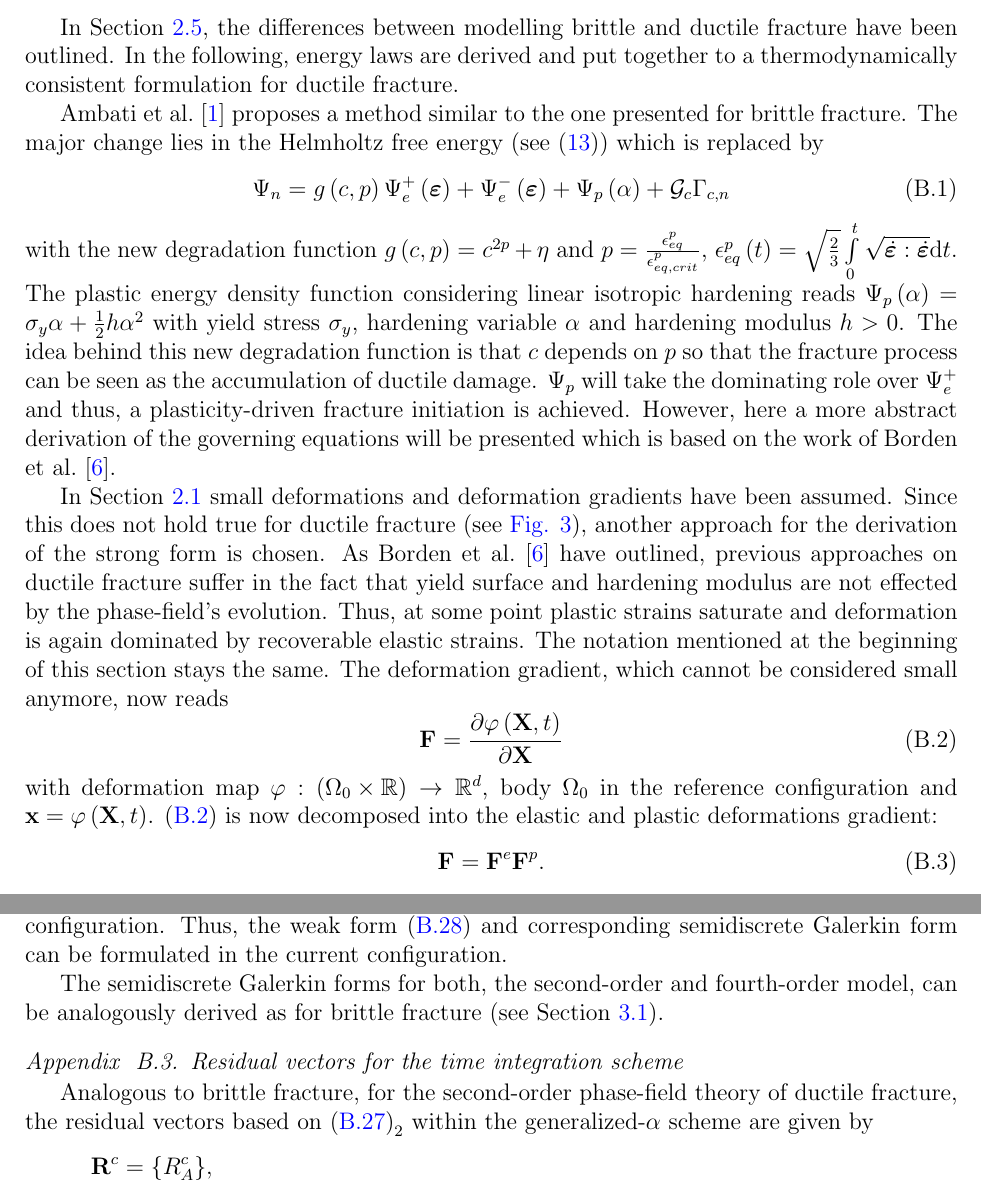
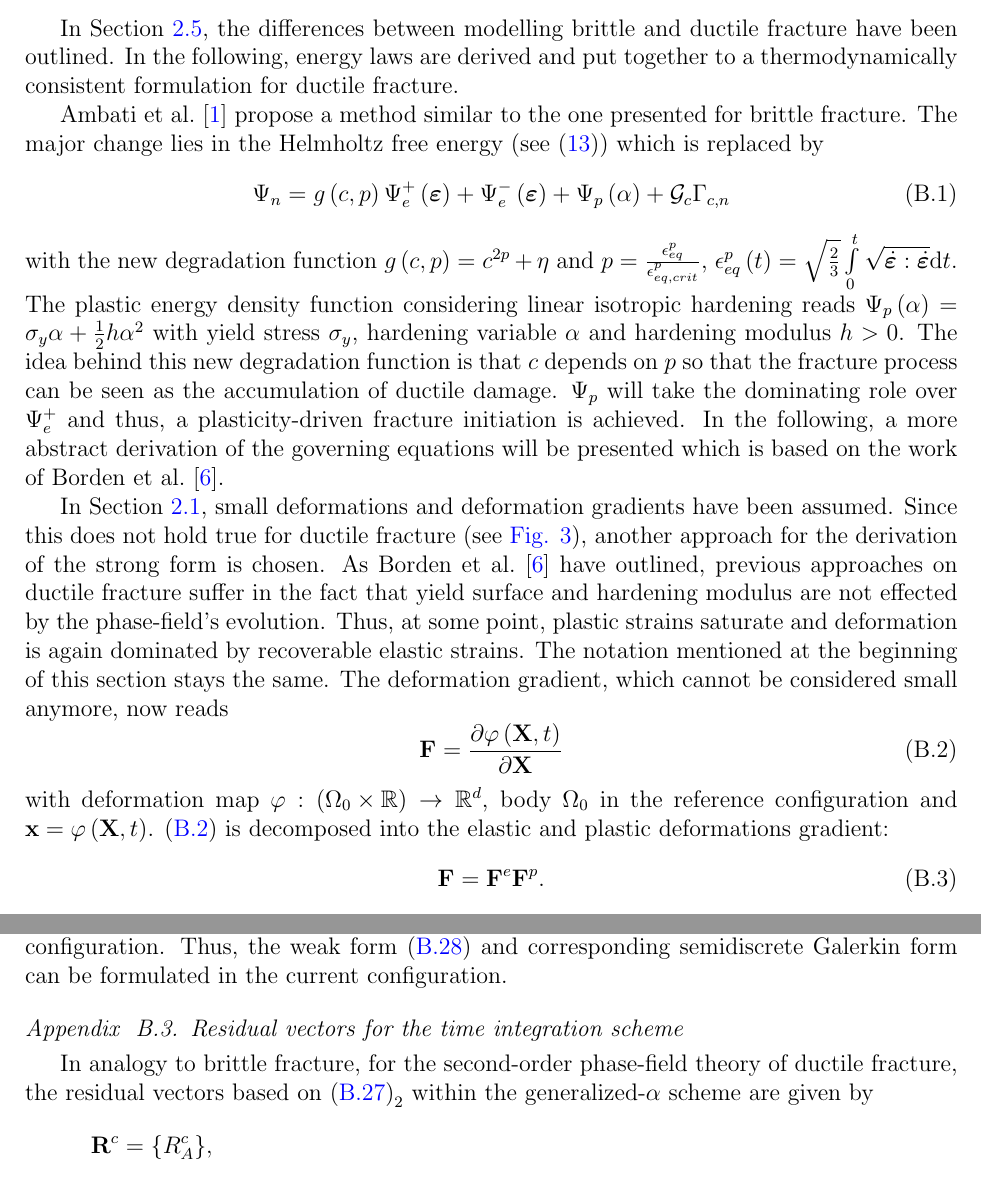
Before and after one commit to MrRoehrich/SeminarWork, a LaTeX paper (report/elsarticle-template.tex, which reads report/input/appendix.tex): two parts of pages 16 and 22 of 24, joined at a grey line, cut so that both start at the same text. Compiled offline with pdfLaTeX.

Commit message:
corrections final

```diff
--- a/report/input/appendix.tex
+++ b/report/input/appendix.tex
@@ -12,17 +12,17 @@ In the \textit{cohesive segments method}, the crack is represented by a set of o
 \section{Ductile fracture} \label{appsec:ductile}
 In \secref{sec:ductile_frac}, the differences between modelling brittle and ductile fracture have been outlined. In the following, energy laws are derived and put together to a thermodynamically consistent formulation for ductile fracture.
 
-\citet{06_PF_ductile} proposes a method similar to the one presented for brittle fracture. The major change lies in the Helmholtz free energy (see \eqref{eq:Helmholtz}) which is replaced by
+\citet{06_PF_ductile} propose a method similar to the one presented for brittle fracture. The major change lies in the Helmholtz free energy (see \eqref{eq:Helmholtz}) which is replaced by
 \begin{equation} \label{eq:Helmholtz_ductile1}
 	\Psi_{n} = g\left(c,p\right)\Psi_{e}^{+}\left(\bm{\varepsilon}\right)+\Psi_{e}^{-}\left(\bm{\varepsilon}\right)+\Psi_{p}\left(\alpha\right)+\mathcal{G}_{c}\Gamma_{c,n}
 \end{equation}
-with the new degradation function $g\left(c,p\right)=c^{2p}+\eta$ and $p=\frac{\epsilon_{eq}^{p}}{\epsilon_{eq,crit}^{p}}$, $\epsilon_{eq}^{p}\left(t\right)=\sqrt{\frac{2}{3}}\int\limits_{0}^{t}\sqrt{\dot{\bm{\varepsilon}}:\dot{\bm{\varepsilon}}}\mathrm{d}t$. The plastic energy density function considering linear isotropic hardening reads $\Psi_{p}\left(\alpha\right)=\sigma_{y}\alpha+\frac{1}{2}h\alpha^{2}$ with yield stress $\sigma_{y}$, hardening variable $\alpha$ and hardening modulus $h>0$. The idea behind this new degradation function is that $c$ depends on $p$ so that the fracture process can be seen as the accumulation of ductile damage. $\Psi_{p}$ will take the dominating role over $\Psi_{e}^{+}$ and thus, a plasticity-driven fracture initiation is achieved. However, here a more abstract derivation of the governing equations will be presented which is based on the work of \citet{03_PF_ductile}.
+with the new degradation function $g\left(c,p\right)=c^{2p}+\eta$ and $p=\frac{\epsilon_{eq}^{p}}{\epsilon_{eq,crit}^{p}}$, $\epsilon_{eq}^{p}\left(t\right)=\sqrt{\frac{2}{3}}\int\limits_{0}^{t}\sqrt{\dot{\bm{\varepsilon}}:\dot{\bm{\varepsilon}}}\mathrm{d}t$. The plastic energy density function considering linear isotropic hardening reads $\Psi_{p}\left(\alpha\right)=\sigma_{y}\alpha+\frac{1}{2}h\alpha^{2}$ with yield stress $\sigma_{y}$, hardening variable $\alpha$ and hardening modulus $h>0$. The idea behind this new degradation function is that $c$ depends on $p$ so that the fracture process can be seen as the accumulation of ductile damage. $\Psi_{p}$ will take the dominating role over $\Psi_{e}^{+}$ and thus, a plasticity-driven fracture initiation is achieved. In the following, a more abstract derivation of the governing equations will be presented which is based on the work of \citet{03_PF_ductile}.
 
-In \secref{sec:formul_Griffith} small deformations and deformation gradients have been assumed. Since this does not hold true for ductile fracture (see \figref{fig:plastic}), another approach for the derivation of the strong form is chosen. As \citet{03_PF_ductile} have outlined, previous approaches on ductile fracture suffer in the fact that yield surface and hardening modulus are not effected by the phase-field's evolution. Thus, at some point plastic strains saturate and deformation is again dominated by recoverable elastic strains. The notation mentioned at the beginning of this section stays the same. The deformation gradient, which cannot be considered small anymore, now reads
+In \secref{sec:formul_Griffith}, small deformations and deformation gradients have been assumed. Since this does not hold true for ductile fracture (see \figref{fig:plastic}), another approach for the derivation of the strong form is chosen. As \citet{03_PF_ductile} have outlined, previous approaches on ductile fracture suffer in the fact that yield surface and hardening modulus are not effected by the phase-field's evolution. Thus, at some point, plastic strains saturate and deformation is again dominated by recoverable elastic strains. The notation mentioned at the beginning of this section stays the same. The deformation gradient, which cannot be considered small anymore, now reads
 \begin{equation} \label{eq:deform_grad}
 	\mathbf{F}=\dfrac{\partial\varphi\left(\mathbf{X},t\right)}{\partial\mathbf{X}}
 \end{equation}
-with deformation map $\varphi:\left(\Omega_{0}\times\mathbb{R}\right)\rightarrow\mathbb{R}^{d}$, body $\Omega_{0}$ in the reference configuration  and $\mathbf{x}=\varphi\left(\mathbf{X},t\right)$. \eqref{eq:deform_grad} is now decomposed into the elastic and plastic deformations gradient:
+with deformation map $\varphi:\left(\Omega_{0}\times\mathbb{R}\right)\rightarrow\mathbb{R}^{d}$, body $\Omega_{0}$ in the reference configuration  and $\mathbf{x}=\varphi\left(\mathbf{X},t\right)$. \eqref{eq:deform_grad} is decomposed into the elastic and plastic deformations gradient:
 \begin{equation} \label{eq:deform_grad_decomp}
 	\mathbf{F}=\mathbf{F}^{e}\mathbf{F}^{p}.
 \end{equation}
@@ -210,10 +210,8 @@ For the fourth-order phase-field theory, the weak form considering ductile fract
 \end{equation}
 where $\Delta^{\mathbf{X}}$ refers to the Laplacian with respect to the reference configuration. Note that $\Delta^{\mathbf{X}}c=\sum_{i}c_{,ii}F_{ii}^{2}$ with $c_{,ii}$ denoting the second-order derivatives with respect to the current configuration. Thus, the weak form \eqref{eq:weak_4_ductile} and corresponding semidiscrete Galerkin form can be formulated in the current configuration.
 
-The semidiscrete Galerkin forms for both, the second-order and fourth-order model, can be analogously derived as for brittle fracture (see \secref{sec:weak_Gal_form}).
-
 \subsection{Residual vectors for the time integration scheme}
-Analogous to brittle fracture, for the second-order phase-field theory of ductile fracture, the residual vectors based on $\eqref{eq:weak_2_ductile}_{2}$ within the generalized-$\alpha$ scheme are given by
+In analogy to brittle fracture, for the second-order phase-field theory of ductile fracture, the residual vectors based on $\eqref{eq:weak_2_ductile}_{2}$ within the generalized-$\alpha$ scheme are given by
 \begin{equation} \label{eq:res_vecs_c2_ductile}
 	\begin{aligned}
 	\begin{alignedat}{2}
```
Also changed, not shown: report/input/conclusion.tex (+1 -1 lines), report/input/appendix.tex (18 more changed lines).
